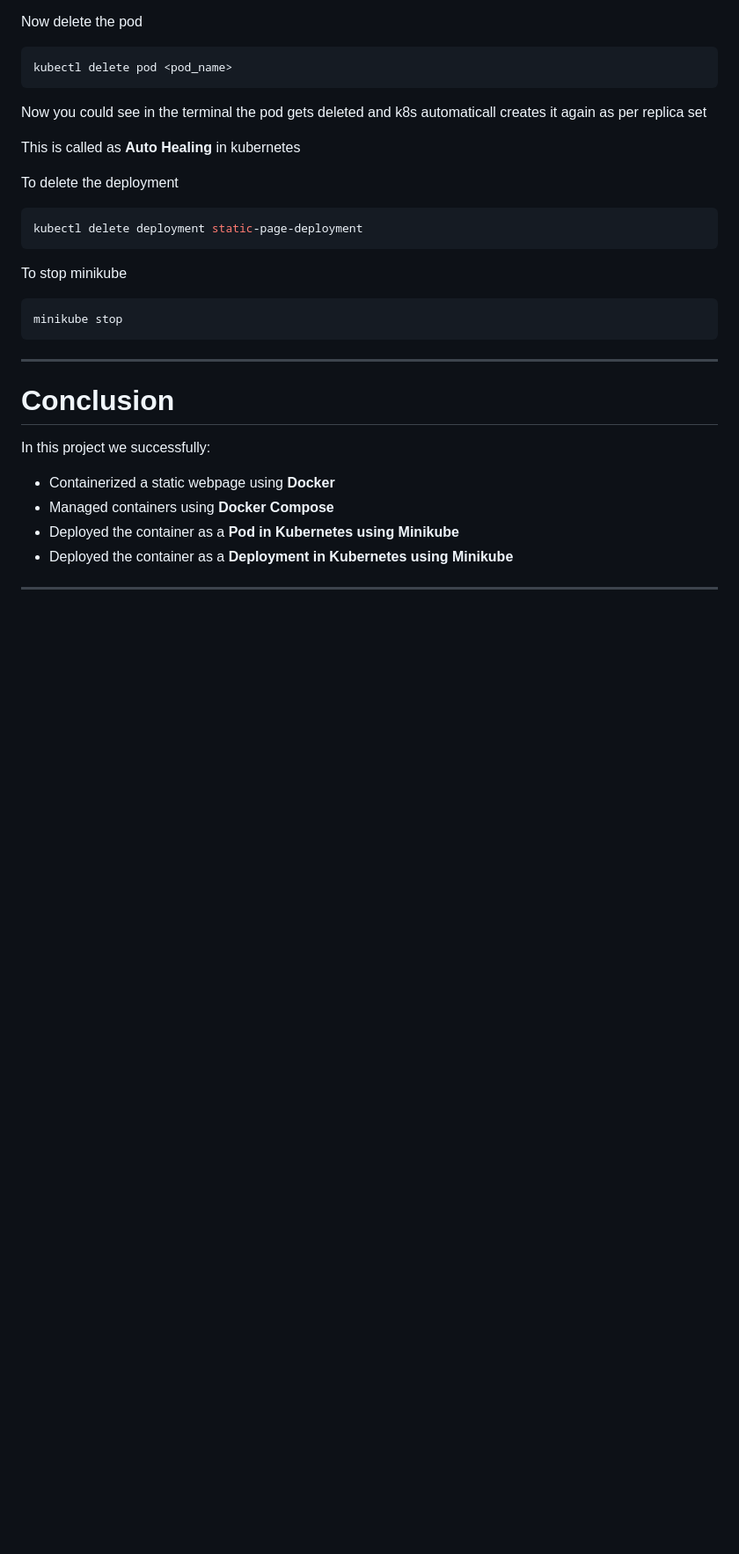
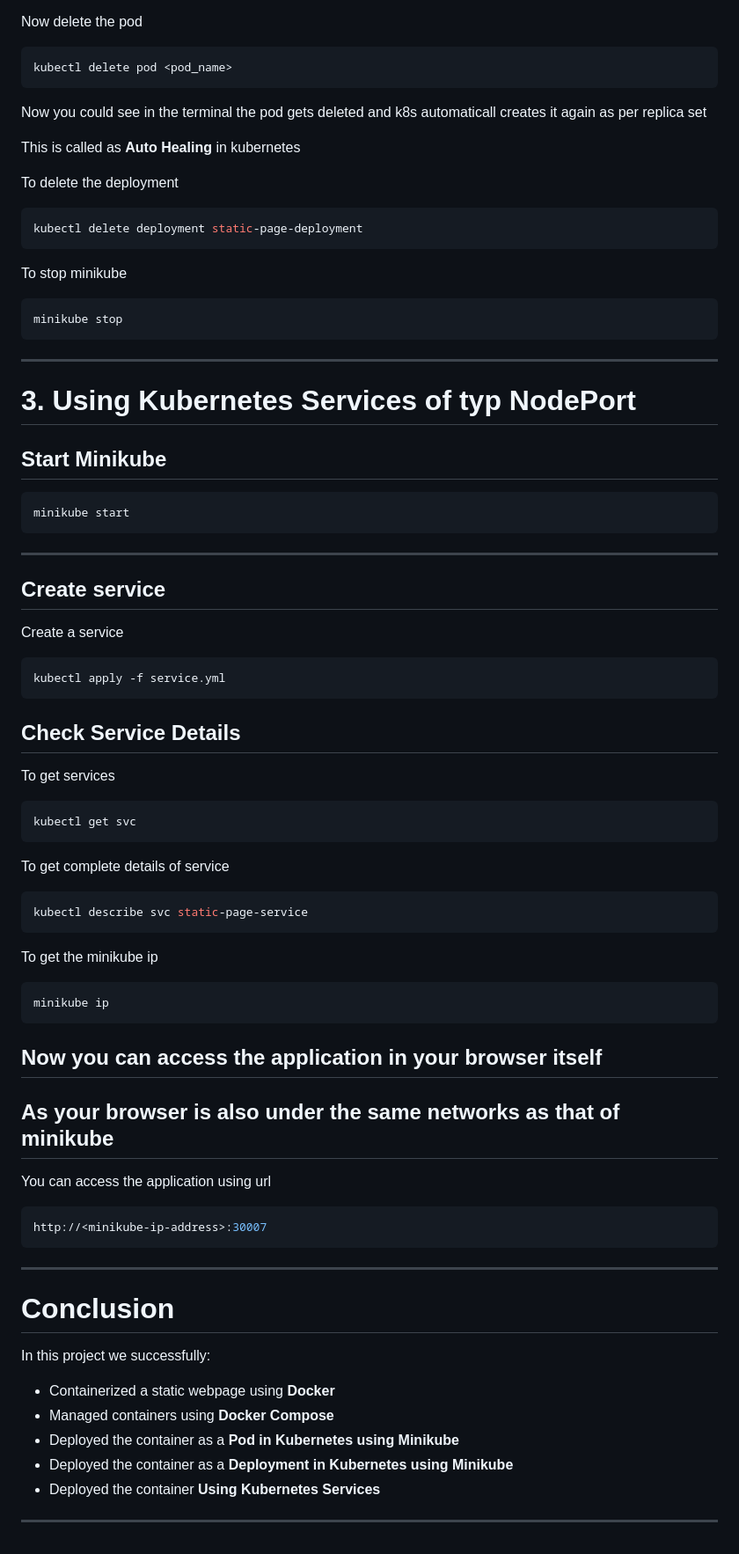
Before and after one commit to Shanmukha5269/static-page-end-to-end, a Markdown page: README.md, the part around one of its changes. Shown at 88% size. Rendered like a GitHub page; blank space fills up the shorter version.

Commit message:
Steps to use k8s services

````diff
--- a/README.md
+++ b/README.md
@@ -236,6 +239,56 @@ minikube stop
 ```
 
 ---
+
+# 3. Using Kubernetes Services of typ NodePort
+
+## Start Minikube
+
+```bash
+minikube start
+```
+
+---
+
+## Create service
+
+Create a service
+
+```bash
+kubectl apply -f service.yml
+```
+
+## Check Service Details
+
+To get services
+
+```bash
+kubectl get svc
+```
+
+To get complete details of service
+
+```bash
+kubectl describe svc static-page-service
+```
+
+To get the minikube ip
+
+```bash
+minikube ip
+```
+
+## Now you can access the application in your browser itself
+## As your browser is also under the same networks as that of minikube
+
+You can access the application using url
+
+```bash
+http://<minikube-ip-address>:30007
+```
+
+---
+
 # Conclusion
 
 In this project we successfully:
@@ -244,5 +297,6 @@ In this project we successfully:
 - Managed containers using **Docker Compose**
 - Deployed the container as a **Pod in Kubernetes using Minikube**
 - Deployed the container as a **Deployment in Kubernetes using Minikube**
+- Deployed the container **Using Kubernetes Services**
 
 ---
````
Also changed, not shown: other parts of README.md (+4 -1 lines).
